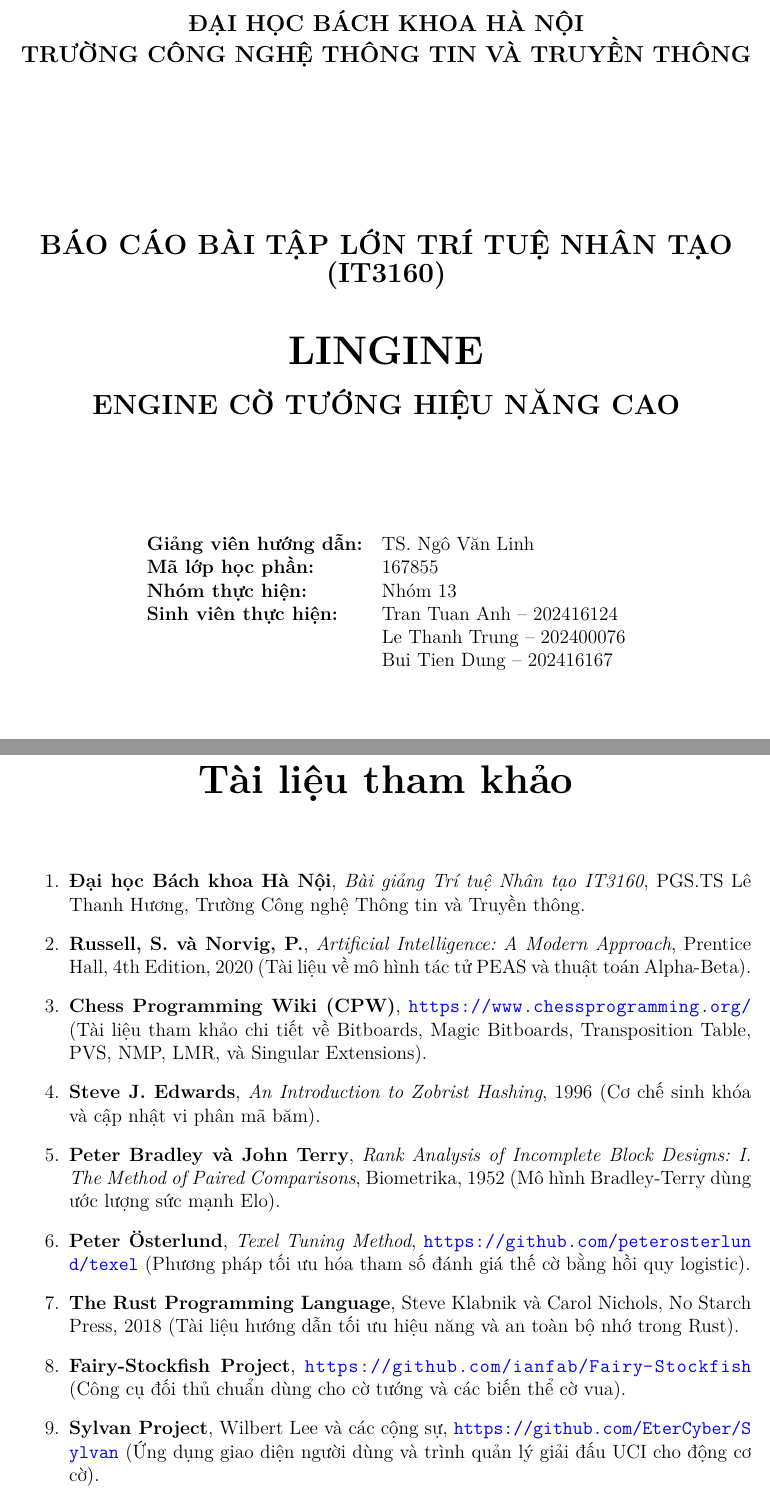
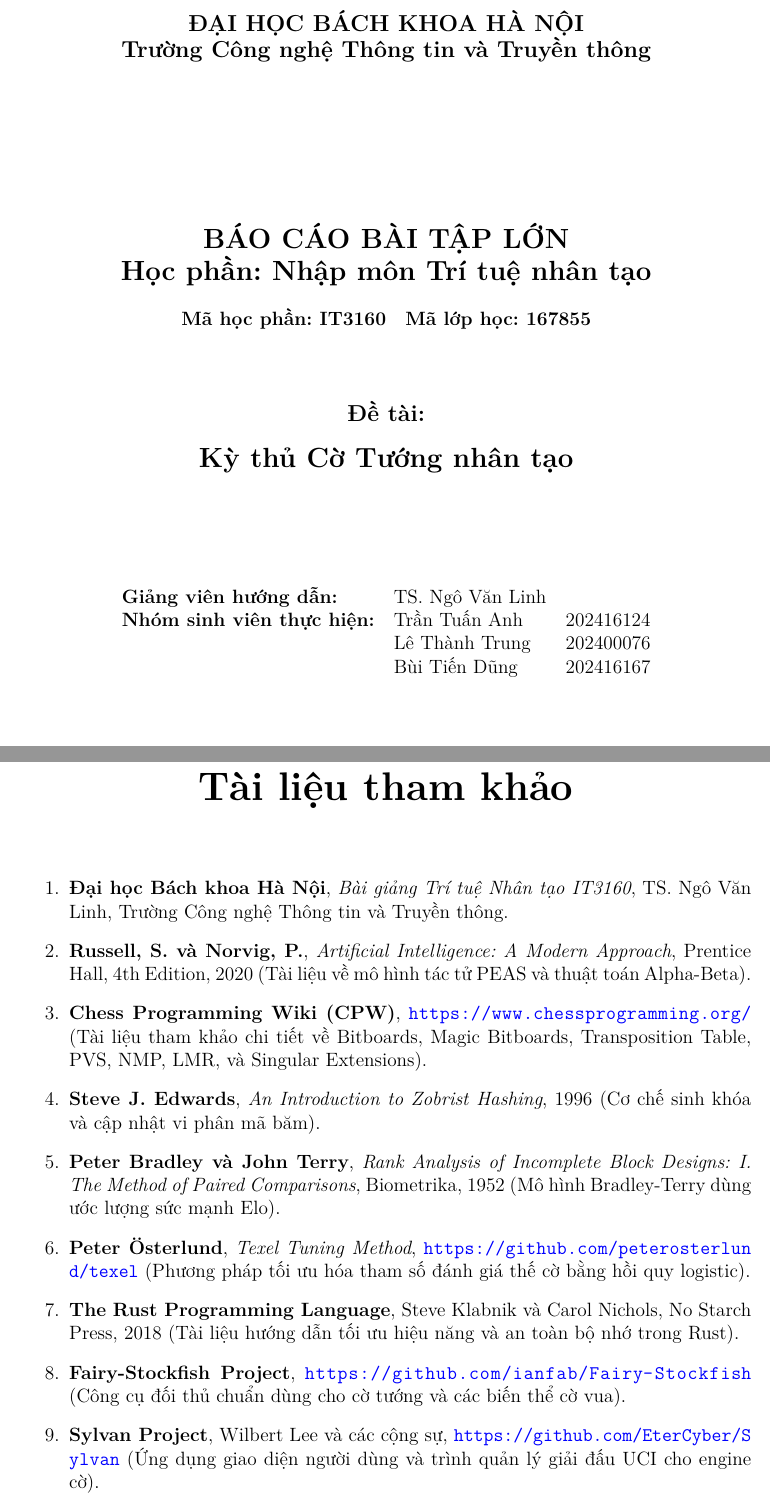
Before and after one commit to tuasananh/lingine, a LaTeX thesis (docs/report/main.tex, which reads docs/report/refs.tex, docs/report/title.tex): two parts of pages 1 and 51 of 51, joined at a grey line, cut so that both start at the same text. Compiled offline with XeLaTeX.

Commit message:
chore: update report (#58)
* chore: update report

* chore: add report

```diff
--- a/docs/report/refs.tex
+++ b/docs/report/refs.tex
@@ -2,7 +2,7 @@
 \addcontentsline{toc}{chapter}{Tài liệu tham khảo}
 
 \begin{enumerate}
-    \item \textbf{Đại học Bách khoa Hà Nội}, \textit{Bài giảng Trí tuệ Nhân tạo IT3160}, PGS.TS Lê Thanh Hương, Trường Công nghệ Thông tin và Truyền thông.
+    \item \textbf{Đại học Bách khoa Hà Nội}, \textit{Bài giảng Trí tuệ Nhân tạo IT3160}, TS. Ngô Văn Linh, Trường Công nghệ Thông tin và Truyền thông.
     \item \textbf{Russell, S. và Norvig, P.}, \textit{Artificial Intelligence: A Modern Approach}, Prentice Hall, 4th Edition, 2020 (Tài liệu về mô hình tác tử PEAS và thuật toán Alpha-Beta).
     \item \textbf{Chess Programming Wiki (CPW)}, \url{https://www.chessprogramming.org/} (Tài liệu tham khảo chi tiết về Bitboards, Magic Bitboards, Transposition Table, PVS, NMP, LMR, và Singular Extensions).
     \item \textbf{Steve J. Edwards}, \textit{An Introduction to Zobrist Hashing}, 1996 (Cơ chế sinh khóa và cập nhật vi phân mã băm).
@@ -10,8 +10,8 @@
     \item \textbf{Peter Österlund}, \textit{Texel Tuning Method}, \url{https://github.com/peterosterlund/texel} (Phương pháp tối ưu hóa tham số đánh giá thế cờ bằng hồi quy logistic).
     \item \textbf{The Rust Programming Language}, Steve Klabnik và Carol Nichols, No Starch Press, 2018 (Tài liệu hướng dẫn tối ưu hiệu năng và an toàn bộ nhớ trong Rust).
     \item \textbf{Fairy-Stockfish Project}, \url{https://github.com/ianfab/Fairy-Stockfish} (Công cụ đối thủ chuẩn dùng cho cờ tướng và các biến thể cờ vua).
-    \item \textbf{Sylvan Project}, Wilbert Lee và các cộng sự, \url{https://github.com/EterCyber/Sylvan} (Ứng dụng giao diện người dùng và trình quản lý giải đấu UCI cho động cơ cờ).
-    \item \textbf{Reckless Chess Engine}, \url{https://github.com/codedeliveryservice/Reckless} (Động cơ cờ vua viết bằng Rust dùng tham khảo kiến trúc và quản lý trạng thái).
-    \item \textbf{Viridithas Chess Engine}, Cosmo Bobak, \url{https://github.com/cosmobobak/viridithas} (Động cơ cờ vua mã nguồn mở viết bằng Rust làm mẫu thiết kế cấu trúc dữ liệu).
-    \item \textbf{Pikafish Project}, \url{https://github.com/official-pikafish/Pikafish} (Động cơ cờ tướng mạnh mẽ phát triển từ Stockfish hỗ trợ so khớp tính đúng đắn của luật cờ).
+    \item \textbf{Sylvan Project}, Wilbert Lee và các cộng sự, \url{https://github.com/EterCyber/Sylvan} (Ứng dụng giao diện người dùng và trình quản lý giải đấu UCI cho engine cờ).
+    \item \textbf{Reckless Chess Engine}, \url{https://github.com/codedeliveryservice/Reckless} (Engine cờ vua viết bằng Rust dùng tham khảo kiến trúc và quản lý trạng thái).
+    \item \textbf{Viridithas Chess Engine}, Cosmo Bobak, \url{https://github.com/cosmobobak/viridithas} (Engine cờ vua mã nguồn mở viết bằng Rust làm mẫu thiết kế cấu trúc dữ liệu).
+    \item \textbf{Pikafish Project}, \url{https://github.com/official-pikafish/Pikafish} (Engine cờ tướng mạnh mẽ phát triển từ Stockfish hỗ trợ so khớp tính đúng đắn của luật cờ).
 \end{enumerate}
--- a/docs/report/title.tex
+++ b/docs/report/title.tex
@@ -1,29 +1,35 @@
 \begin{titlepage}
 \begin{center}
     {\large \bfseries ĐẠI HỌC BÁCH KHOA HÀ NỘI} \\
-    {\large \bfseries TRƯỜNG CÔNG NGHỆ THÔNG TIN VÀ TRUYỀN THÔNG} \\
+    {\large \bfseries Trường Công nghệ Thông tin và Truyền thông} \\
 
     \vspace{2cm}
     % \includegraphics[width=4cm]{hust_logo.png} % Commented out to compile successfully
     \vspace{1.5cm}
 
-    {\Large \bfseries BÁO CÁO BÀI TẬP LỚN TRÍ TUỆ NHÂN TẠO (IT3160)} \\
+    {\Large \bfseries BÁO CÁO BÀI TẬP LỚN} \\
+    {\Large \bfseries Học phần: Nhập môn Trí tuệ nhân tạo}
+
+    \begin{table}[h]
+      \centering
+      \begin{tabular}{ll}
+        \textbf{Mã học phần: IT3160} & \textbf{Mã lớp học: 167855}
+      \end{tabular}
+    \end{table}
     \vspace{1cm}
 
-    {\Huge \bfseries LINGINE} \\
+    {\large \bfseries Đề tài:} \\
     \vspace{0.5cm}
-    {\Large \bfseries ENGINE CỜ TƯỚNG HIỆU NĂNG CAO} \\
+    {\Large \bfseries Kỳ thủ Cờ Tướng nhân tạo} \\
 
     \vspace{2cm}
     \begin{table}[h]
         \centering
-        \begin{tabular}{ll}
-            \textbf{Giảng viên hướng dẫn:} & TS. Ngô Văn Linh \\
-            \textbf{Mã lớp học phần:} & 167855 \\
-            \textbf{Nhóm thực hiện:} & Nhóm 13 \\
-            \textbf{Sinh viên thực hiện:} & Tran Tuan Anh -- 202416124 \\
-                                          & Le Thanh Trung -- 202400076 \\
-                                          & Bui Tien Dung -- 202416167 \\
+        \begin{tabular}{lll}
+          \textbf{Giảng viên hướng dẫn:} & TS. Ngô Văn Linh  &\\
+            \textbf{Nhóm sinh viên thực hiện:} & Trần Tuấn Anh &  202416124 \\
+                                          & Lê Thành Trung & 202400076 \\
+                                          & Bùi Tiến Dũng & 202416167 \\
         \end{tabular}
     \end{table}
 
```
Also changed, not shown: docs/report/chap4.tex (+5 -5 lines), docs/report/chap5.tex (+5 -5 lines), docs/report/chap6.tex (+1 -1 lines), docs/report/main.pdf (added).
